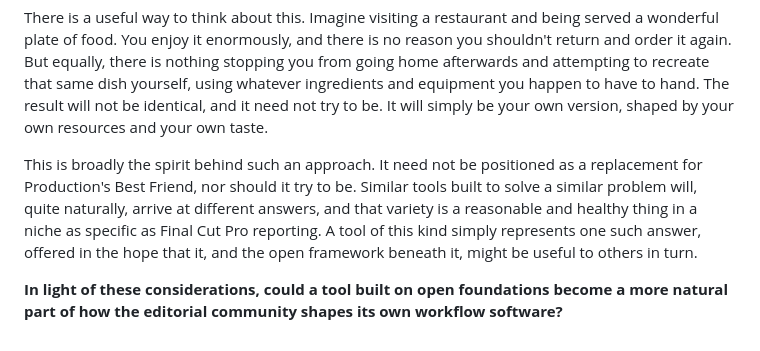
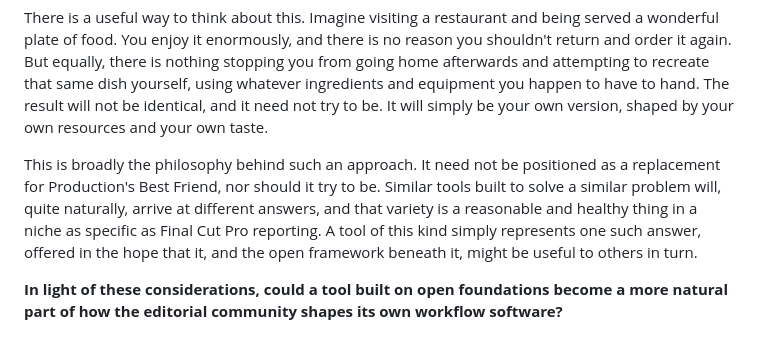
Before and after one commit to TheAcharya/ProductionData-Website, a Markdown page: docs/Case Study/alternative-report-generator.md, the part around the change. GitHub-like rendering.

```diff
--- a/docs/Case Study/alternative-report-generator.md
+++ b/docs/Case Study/alternative-report-generator.md
@@ -17,6 +17,6 @@ This matters more than it might first appear. In a era where AI and [LLMs](https
 
 There is a useful way to think about this. Imagine visiting a restaurant and being served a wonderful plate of food. You enjoy it enormously, and there is no reason you shouldn't return and order it again. But equally, there is nothing stopping you from going home afterwards and attempting to recreate that same dish yourself, using whatever ingredients and equipment you happen to have to hand. The result will not be identical, and it need not try to be. It will simply be your own version, shaped by your own resources and your own taste.
 
-This is broadly the spirit behind such an approach. It need not be positioned as a replacement for Production's Best Friend, nor should it try to be. Similar tools built to solve a similar problem will, quite naturally, arrive at different answers, and that variety is a reasonable and healthy thing in a niche as specific as Final Cut Pro reporting. A tool of this kind simply represents one such answer, offered in the hope that it, and the open framework beneath it, might be useful to others in turn.
+This is broadly the philosophy behind such an approach. It need not be positioned as a replacement for Production's Best Friend, nor should it try to be. Similar tools built to solve a similar problem will, quite naturally, arrive at different answers, and that variety is a reasonable and healthy thing in a niche as specific as Final Cut Pro reporting. A tool of this kind simply represents one such answer, offered in the hope that it, and the open framework beneath it, might be useful to others in turn.
 
 **In light of these considerations, could a tool built on open foundations become a more natural part of how the editorial community shapes its own workflow software?**
```
